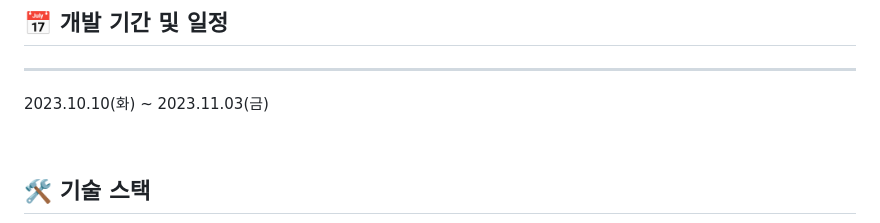
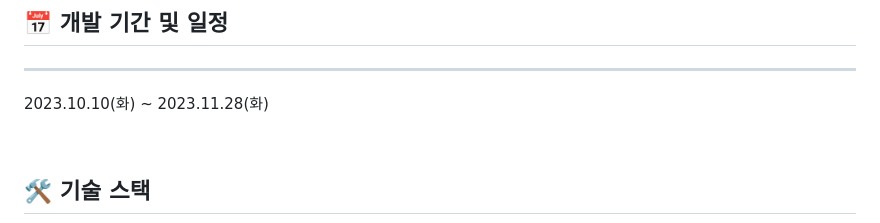
Before and after one commit to wktls63/Oh-My-GPT, a Markdown page: README.md, the part around the change. Drawn GitHub-style.

```diff
--- a/README.md
+++ b/README.md
@@ -48,7 +48,7 @@
 ## 📅 개발 기간 및 일정
 ---
 <p>
-  2023.10.10(화) ~ 2023.11.03(금)<br/>
+  2023.10.10(화) ~ 2023.11.28(화)<br/>
 </p>
 
 <br />
```
